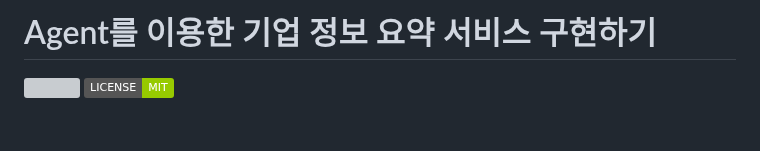
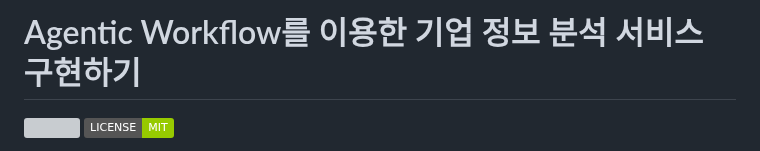
Before and after one commit to up-town/ocean-agent, a Markdown page: README.md, the part around the change. GitHub-like rendering; badges without logos; blank space fills up the shorter version; grey boxes are pictures that could not be loaded.

```diff
--- a/README.md
+++ b/README.md
@@ -1,4 +1,4 @@
-# Agent를 이용한 기업 정보 요약 서비스 구현하기
+# Agentic Workflow를 이용한 기업 정보 분석 서비스 구현하기
 
 <p align="left">
     <a href="https://hits.seeyoufarm.com"><img src="https://hits.seeyoufarm.com/api/count/incr/badge.svg?url=https%3A%2F%2Fgithub.com%2Fkyopark2014%2Focean-agent&count_bg=%2379C83D&title_bg=%23555555&icon=&icon_color=%23E7E7E7&title=hits&edge_flat=false)](https://hits.seeyoufarm.com"/></a>
```
